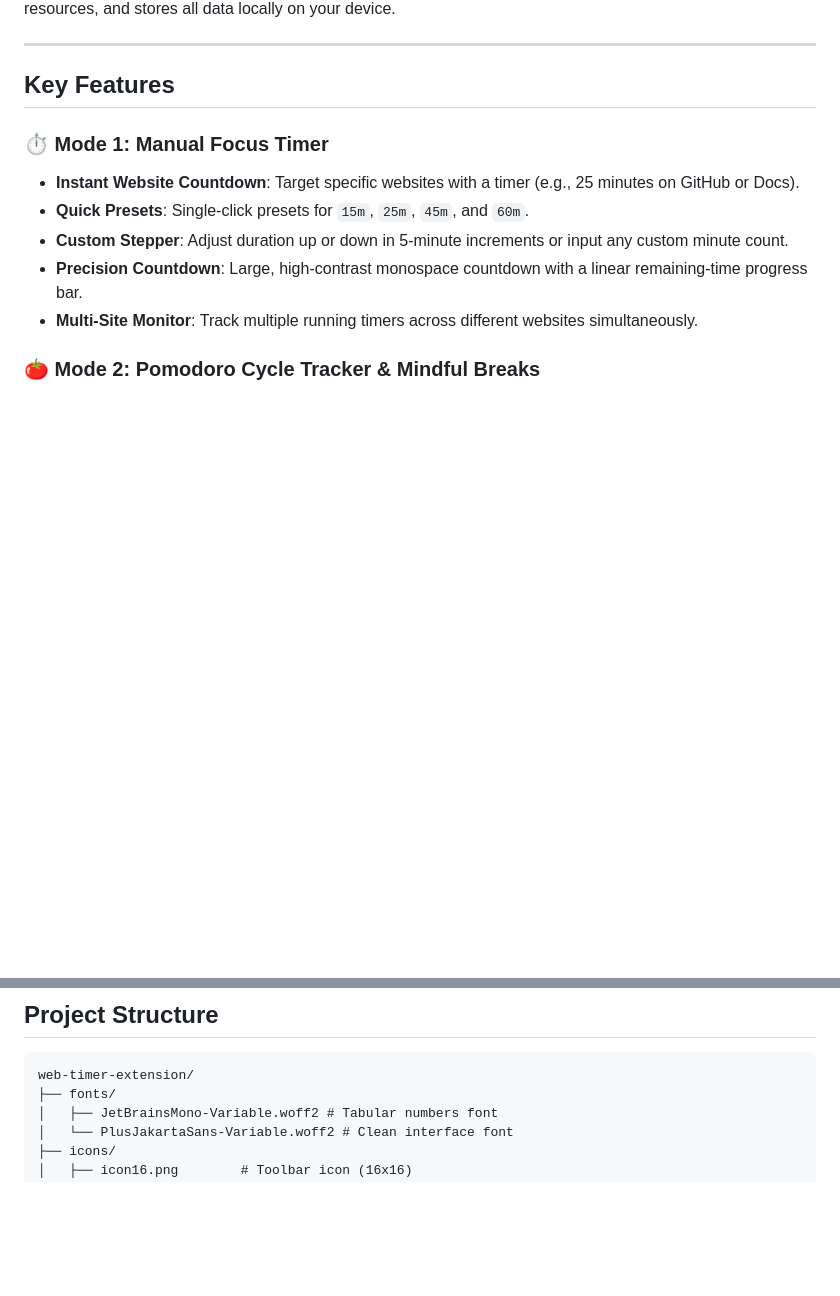
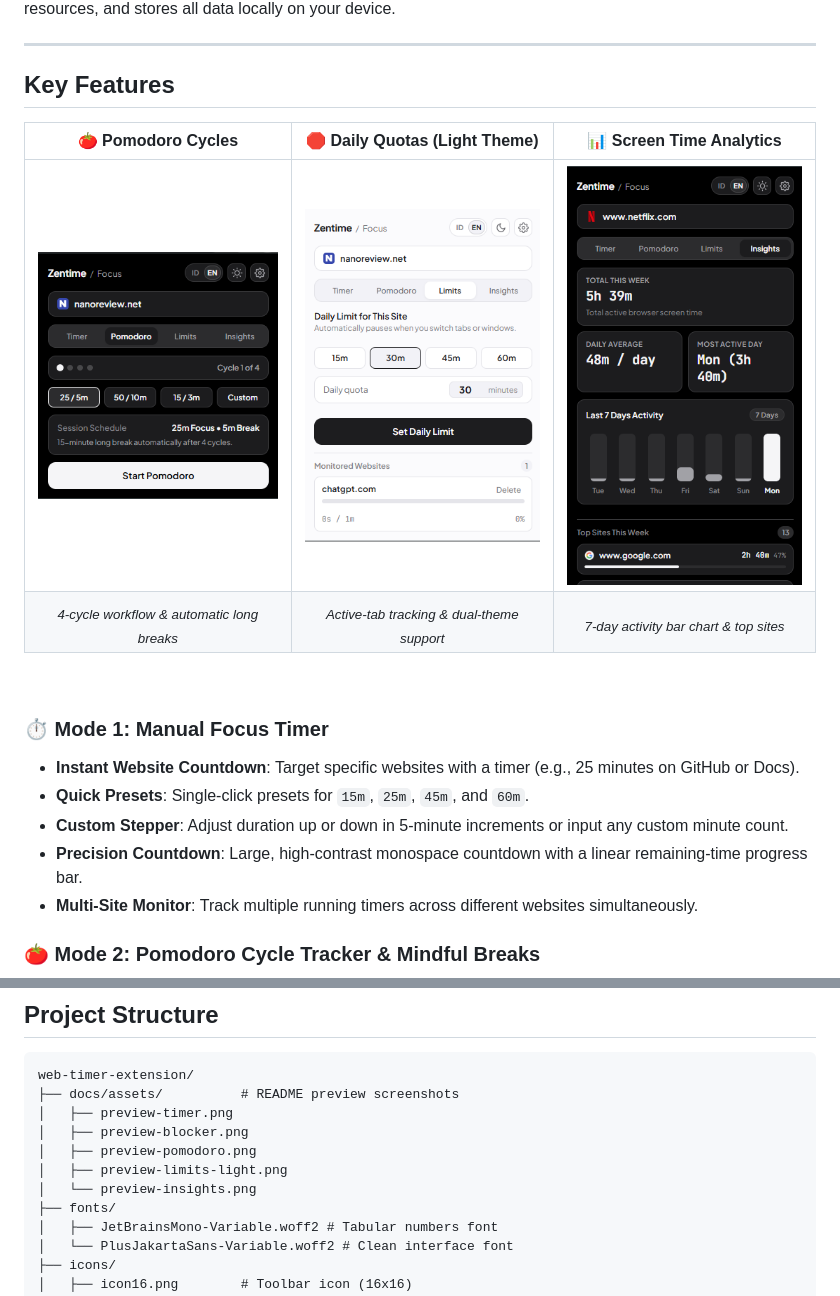
Before and after one commit to arkhabw/Zentime, a Markdown page: README.md, 2 parts joined by grey strips. GitHub-like rendering; pictures changed too: docs/assets/preview-insights.png (added), docs/assets/preview-limits-light.png (added), docs/assets/preview-pomodoro.png (added); blank space fills up the shorter version.

Commit message:
docs: add visual preview showcase to README

````diff
--- a/README.md
+++ b/README.md
@@ -18,6 +29,16 @@ Built strictly under **Manifest V3** with zero external dependencies, Zentime ru
 ---
 
 ## Key Features
+
+<div align="center">
+
+| 🍅 Pomodoro Cycles | 🛑 Daily Quotas (Light Theme) | 📊 Screen Time Analytics |
+| :---: | :---: | :---: |
+| <img src="docs/assets/preview-pomodoro.png" width="240" alt="Pomodoro Workflow"> | <img src="docs/assets/preview-limits-light.png" width="240" alt="Daily Screen Time Limits in Light Mode"> | <img src="docs/assets/preview-insights.png" width="240" alt="7-Day Screen Time Analytics"> |
+| <sub><i>4-cycle workflow & automatic long breaks</i></sub> | <sub><i>Active-tab tracking & dual-theme support</i></sub> | <sub><i>7-day activity bar chart & top sites</i></sub> |
+
+</div>
+<br>
 
 ### ⏱️ Mode 1: Manual Focus Timer
 - **Instant Website Countdown**: Target specific websites with a timer (e.g., 25 minutes on GitHub or Docs).
@@ -131,6 +152,12 @@ Since Zentime is an unpacked extension, you can install it in Google Chrome in l
 
 ```text
 web-timer-extension/
+├── docs/assets/          # README preview screenshots
+│   ├── preview-timer.png
+│   ├── preview-blocker.png
+│   ├── preview-pomodoro.png
+│   ├── preview-limits-light.png
+│   └── preview-insights.png
 ├── fonts/
 │   ├── JetBrainsMono-Variable.woff2 # Tabular numbers font
 │   └── PlusJakartaSans-Variable.woff2 # Clean interface font
````
Also changed, not shown: other parts of README.md (+11 -0 lines), docs/assets/preview-blocker.png (added), docs/assets/preview-timer.png (added).
